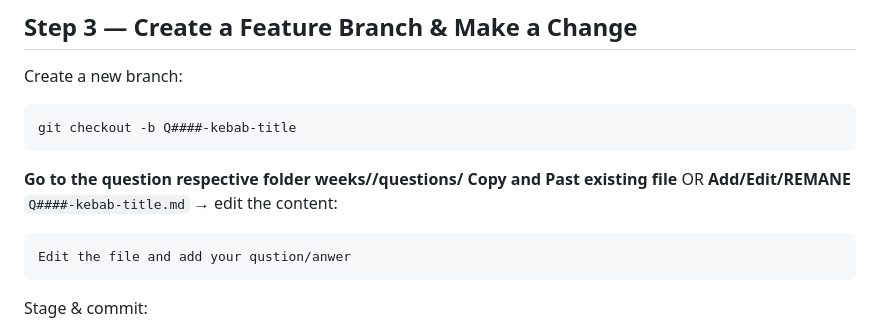
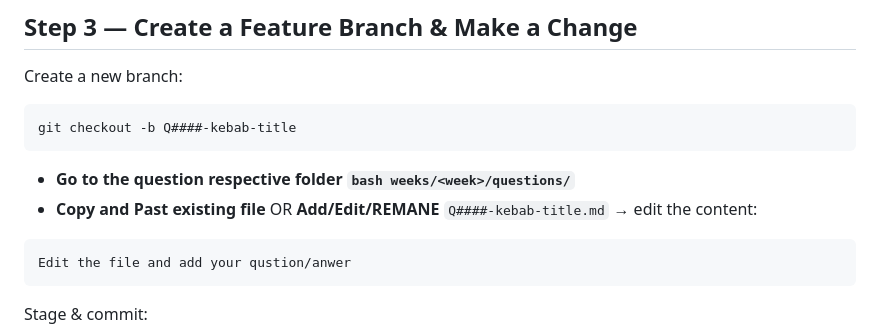
Before and after one commit to pravinmishraaws/devops-micro-internship-interviews, a Markdown page: CONTRIBUTING.md, the part around the change. Drawn GitHub-style.

Commit message:
Fix formatting and typo in CONTRIBUTING.md

````diff
--- a/CONTRIBUTING.md
+++ b/CONTRIBUTING.md
@@ -89,8 +89,8 @@ Create a new branch:
 git checkout -b Q####-kebab-title
 ```
 
-**Go to the question respective folder weeks/<week>/questions/**
-**Copy and Past existing file** OR **Add/Edit/REMANE** `Q####-kebab-title.md` → edit the content:
+- **Go to the question respective folder ```bash weeks/<week>/questions/```**
+- **Copy and Past existing file** OR **Add/Edit/REMANE** `Q####-kebab-title.md` → edit the content:
 
 ```markdown
 Edit the file and add your qustion/anwer
````
